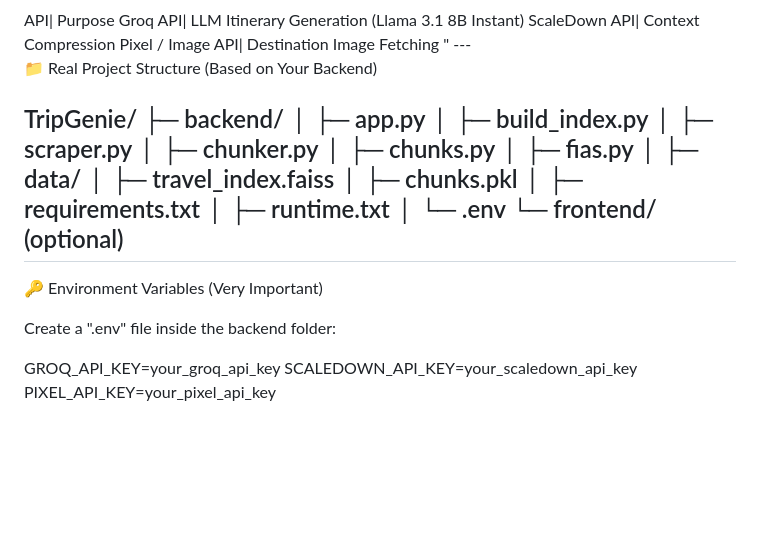
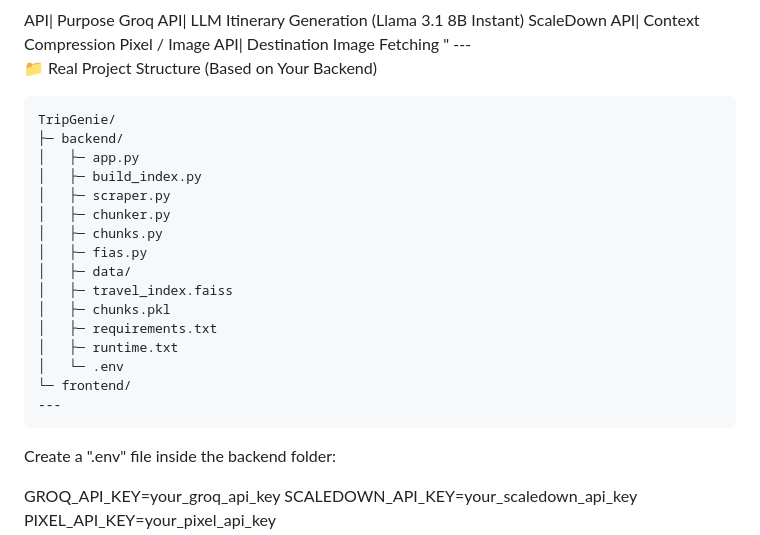
Before and after one commit to PrasadKadam-10/TripGenie, a Markdown page: README.md, the part around the change. Rendered like a GitHub page; blank space fills up the shorter version.

````diff
--- a/README.md
+++ b/README.md
@@ -85,8 +85,7 @@ Pixel / Image API| Destination Image Fetching
 ---
 
 📁 Real Project Structure (Based on Your Backend)
-
-
+```
 TripGenie/
 ├─ backend/
 │   ├─ app.py
@@ -101,10 +100,9 @@ TripGenie/
 │   ├─ requirements.txt
 │   ├─ runtime.txt
 │   └─ .env
-└─ frontend/ (optional)
+└─ frontend/
 ---
-
-🔑 Environment Variables (Very Important)
+```
 
 Create a ".env" file inside the backend folder:
 
````
